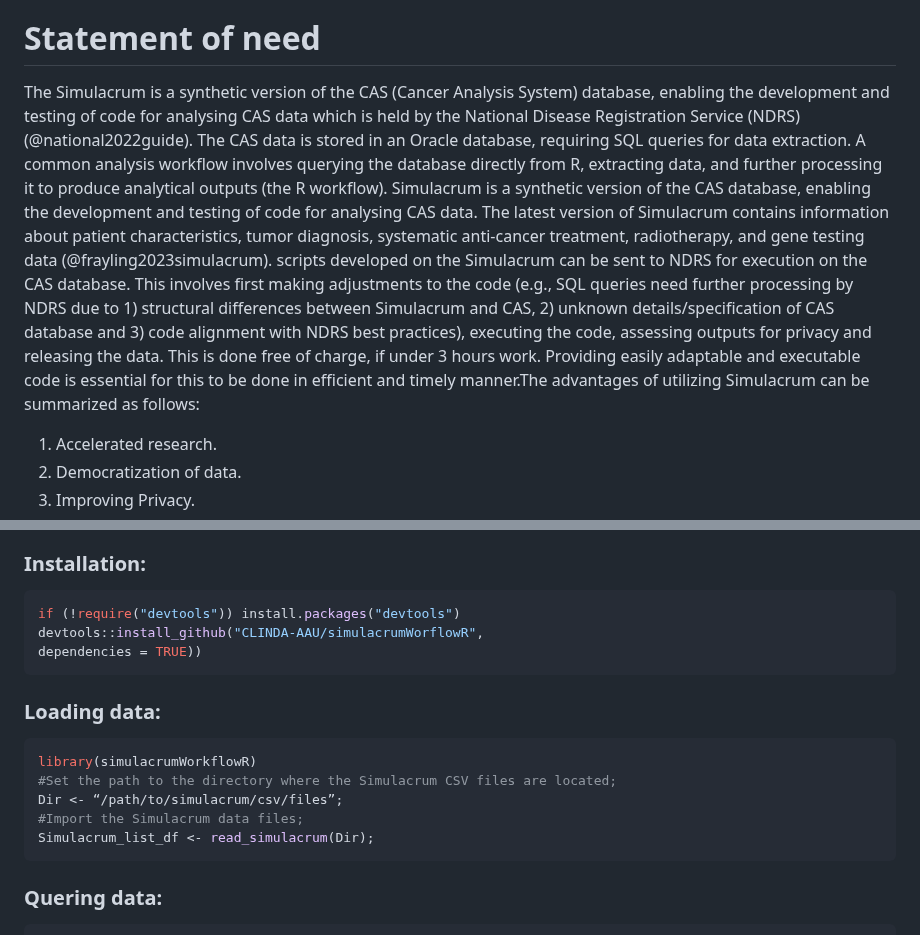
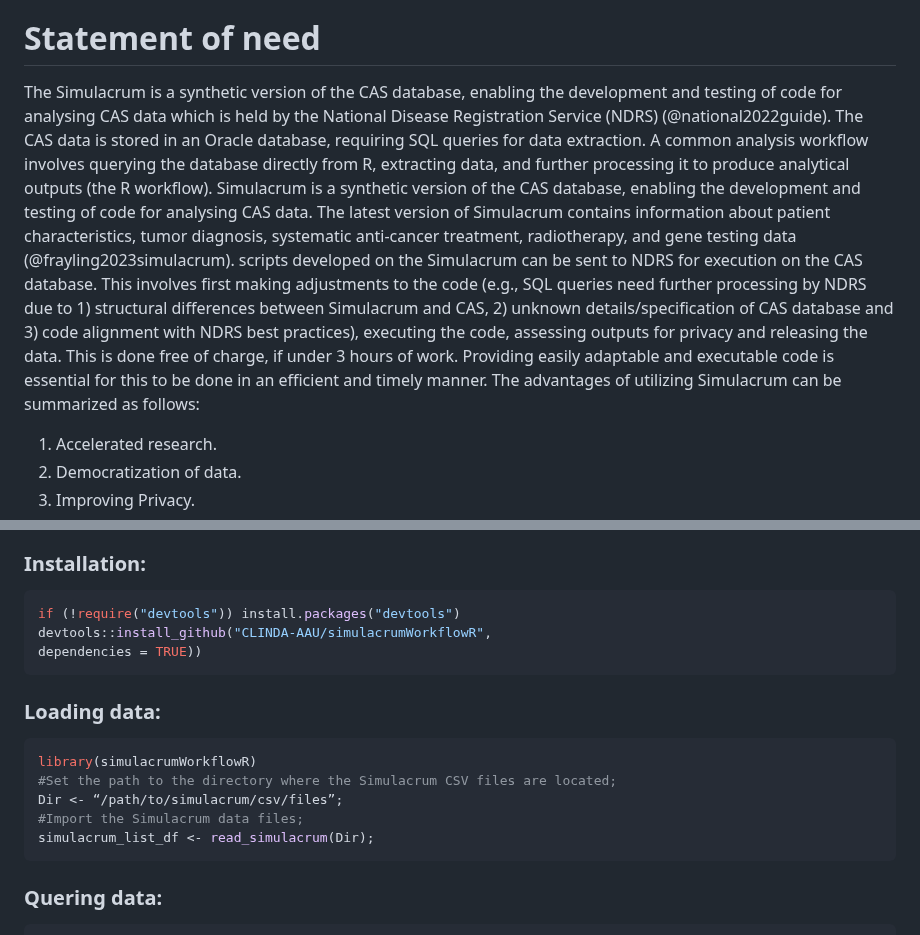
Before and after one commit to aghaynes/simulacrumWorkflowR, a Markdown page: paper.md, 2 parts joined by grey strips. Drawn GitHub-style.

Commit message:
corrections on the paper

````diff
--- a/paper.md
+++ b/paper.md
@@ -42,7 +42,7 @@ bibliography: simulacrumWorkflowrRef.bib
 # Summary
 The simulacrumWorkflowR package addresses the technical barriers associated with utilizing Simulacrum through a streamlined workflow for accessing, preprocessing, and validating statistical analyses on the Simulacrum dataset. Thus, making it more accessible to researchers and clinicians with limited database expertise. The main function of this package is the `create_workflow()` function which creates an R script, based on the user's input, that includes all the necessary code and is compatible with execution on the Cancer Analysis System (CAS) database servers.
 # Statement of need
-The Simulacrum is a synthetic version of the CAS (Cancer Analysis System) database, enabling the development and testing of code for analysing CAS data which is held by the National Disease Registration Service (NDRS) (@national2022guide). The CAS data is stored in an Oracle database, requiring SQL queries for data extraction. A common analysis workflow involves querying the database directly from R, extracting data, and further processing it to produce analytical outputs (the R workflow). Simulacrum is a synthetic version of the CAS database, enabling the development and testing of code for analysing CAS data. The latest version of Simulacrum contains information about patient characteristics, tumor diagnosis, systematic anti-cancer treatment, radiotherapy, and gene testing data (@frayling2023simulacrum). scripts developed on the Simulacrum can be sent to NDRS for execution on the CAS database.  This involves first making adjustments to the code (e.g., SQL queries need further processing by NDRS due to 1) structural differences between Simulacrum and CAS, 2) unknown details/specification of CAS database and 3) code alignment with NDRS best practices), executing the code, assessing outputs for privacy and releasing the data. This is done free of charge, if under 3 hours work. Providing easily adaptable and executable code is essential for this to be done in efficient and timely manner.The advantages of utilizing Simulacrum can be summarized as follows:
+The Simulacrum is a synthetic version of the CAS database, enabling the development and testing of code for analysing CAS data which is held by the National Disease Registration Service (NDRS) (@national2022guide). The CAS data is stored in an Oracle database, requiring SQL queries for data extraction. A common analysis workflow involves querying the database directly from R, extracting data, and further processing it to produce analytical outputs (the R workflow). Simulacrum is a synthetic version of the CAS database, enabling the development and testing of code for analysing CAS data. The latest version of Simulacrum contains information about patient characteristics, tumor diagnosis, systematic anti-cancer treatment, radiotherapy, and gene testing data (@frayling2023simulacrum). scripts developed on the Simulacrum can be sent to NDRS for execution on the CAS database.  This involves first making adjustments to the code (e.g., SQL queries need further processing by NDRS due to 1) structural differences between Simulacrum and CAS, 2) unknown details/specification of CAS database and 3) code alignment with NDRS best practices), executing the code, assessing outputs for privacy and releasing the data. This is done free of charge, if under 3 hours of work. Providing easily adaptable and executable code is essential for this to be done in an efficient and timely manner. The advantages of utilizing Simulacrum can be summarized as follows:
 
 1.	Accelerated research.
 2.	Democratization of data.
@@ -72,7 +72,7 @@ simulacrumWorkflowR was developed with R version 4.3.3. Installation requires De
 ### Installation:
 ```R
 if (!require("devtools")) install.packages("devtools")
-devtools::install_github("CLINDA-AAU/simulacrumWorflowR",
+devtools::install_github("CLINDA-AAU/simulacrumWorkflowR",
 dependencies = TRUE))
 ```
 
@@ -82,7 +82,7 @@ library(simulacrumWorkflowR)
 #Set the path to the directory where the Simulacrum CSV files are located;
 Dir <- “/path/to/simulacrum/csv/files”;
 #Import the Simulacrum data files;
-Simulacrum_list_df <- read_simulacrum(Dir);
+simulacrum_list_df <- read_simulacrum(Dir);
 ```
 
 ### Quering data:
````
